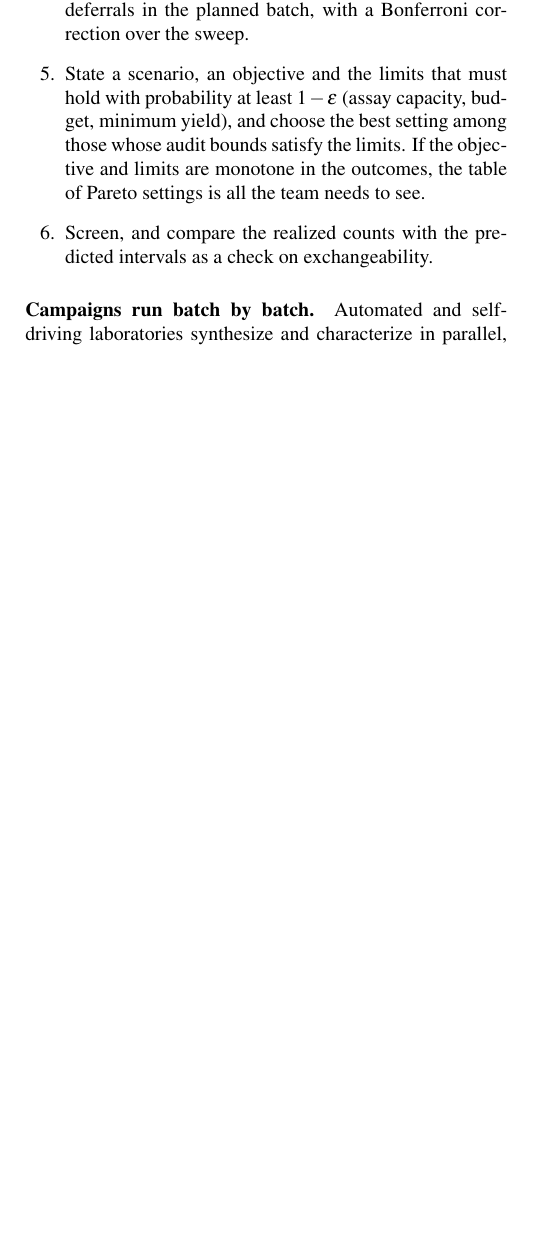
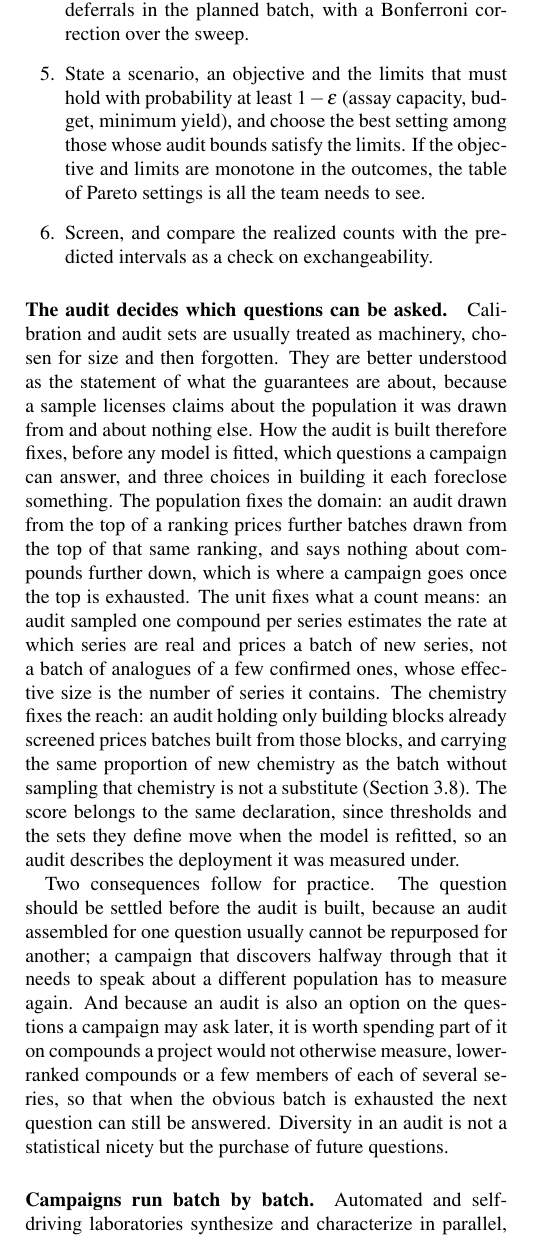
Before and after one commit to phzwart/conformal-screening, a LaTeX paper (main.tex): part of one column of page 12 of 16, cut so that both start at the same text, the shorter picture padded with empty space. Compiled offline with pdfLaTeX.

Commit message:
State in the Discussion that building the audit fixes which questions can be asked
Calibration and audit sets are usually chosen for size and then forgotten, but a
sample licenses claims about the population it came from and nothing else, so the way
it is built decides in advance what a campaign can answer.  Three choices each
foreclose something: the population fixes the domain, so an audit from the top of a
ranking says nothing about compounds further down, which is where a campaign goes once
the top is exhausted; the unit fixes what a count means, so a one-per-series audit
prices a batch of new series rather than analogues of confirmed ones; and the chemistry
fixes the reach, with the proportion of new chemistry no substitute for sampling it.
The score belongs to the same declaration, since refitting moves the thresholds.

Two consequences: settle the question before building the audit, because one built for
a given question rarely transfers; and spend part of it on compounds the project would
not otherwise measure, since an audit is an option on later questions and diversity in
it buys those questions rather than being a statistical nicety.

Co-Authored-By: Petrus H. Zwart <phzwart@lbl.gov>

```diff
--- a/main.tex
+++ b/main.tex
@@ -404,6 +404,10 @@ The audit turns a conformal classifier into a forecast: before a batch is screen
 \item Screen, and compare the realized counts with the predicted intervals as a check on exchangeability.
 \end{enumerate}
 
+\paragraph{The audit decides which questions can be asked.} Calibration and audit sets are usually treated as machinery, chosen for size and then forgotten. They are better understood as the statement of what the guarantees are about, because a sample licenses claims about the population it was drawn from and about nothing else. How the audit is built therefore fixes, before any model is fitted, which questions a campaign can answer, and three choices in building it each foreclose something. The population fixes the domain: an audit drawn from the top of a ranking prices further batches drawn from the top of that same ranking, and says nothing about compounds further down, which is where a campaign goes once the top is exhausted. The unit fixes what a count means: an audit sampled one compound per series estimates the rate at which series are real and prices a batch of new series, not a batch of analogues of a few confirmed ones, whose effective size is the number of series it contains. The chemistry fixes the reach: an audit holding only building blocks already screened prices batches built from those blocks, and carrying the same proportion of new chemistry as the batch without sampling that chemistry is not a substitute (Section~\ref{sec:results:del}). The score belongs to the same declaration, since thresholds and the sets they define move when the model is refitted, so an audit describes the deployment it was measured under.
+
+Two consequences follow for practice. The question should be settled before the audit is built, because an audit assembled for one question usually cannot be repurposed for another; a campaign that discovers halfway through that it needs to speak about a different population has to measure again. And because an audit is also an option on the questions a campaign may ask later, it is worth spending part of it on compounds a project would not otherwise measure, lower-ranked compounds or a few members of each of several series, so that when the obvious batch is exhausted the next question can still be answered. Diversity in an audit is not a statistical nicety but the purchase of future questions.
+
 \paragraph{Campaigns run batch by batch.} Automated and self-driving laboratories synthesize and characterize in parallel, so their campaigns are sequences of batches, each with a fixed capacity, and the framework applies to each batch as it stands. Batch campaigns also tend to pursue different goals from turn-by-turn Bayesian optimization, which proposes one experiment at a time in search of a single optimum. Because a batch is evaluated in parallel, its members are chosen to be diverse,\citep{Gonzalez2016LP,HernandezLobato2017TS,Shields2021EDBO} and the campaign often seeks coverage of a chemical or physical design space: mapping a landscape, as in space-filling designs and closed-loop phase mapping,\citep{Joseph2016SFD,Kusne2020CAMEO} contracting onto promising regions,\citep{Eriksson2019TuRBO} or finding a set of optima such as a Pareto front.\citep{Daulton2020qEHVI} In each of these modes a batch is a selection from a scored library under a fixed capacity, and its consequences are what the audit predicts. The batch size $m$ is the plate or run size, and the scenario constraints are the capacity of the platform, the reagent or instrument budget per run and the minimum yield needed to proceed. Choosing which candidates enter the batch is the screening decision itself and is accounted for in the outcome table. When the model is retrained between batches, the thresholds change, so the calibration, the audit and the map are redone for the new deployment. Two practices follow. First, reserving a small random audit slice in every batch, measured whatever the rule decided, checks continually that the screened library still matches the calibration data; it is the acceptance sample of quality control applied to each lot. Second, the guarantee holds per batch with probability $1-\varepsilon$; a statement over all $K$ batches of a campaign needs level $\varepsilon/K$ for each. Because the audit bounds are stated in counts, they can be checked automatically, and the Pareto table is a compact menu from which a planner, including an AI agent, can choose a setting without a cost ratio being stated; we do not test such a planner here.
 
 \paragraph{Limitations.} All guarantees rest on exchangeability between the calibration, audit and screened compounds. A change of chemical series, scaffold or assay breaks it, as the scaffold results show. So does a batch selected with the model, as in active learning, unless the selection is part of the design, and so does a library proposed by a generative model or extended into new chemistry, as the new-salt screen shows;\citep{Fannjiang2022FeedbackCovariateShift,BarberBeyond2023} methods for shifted data are complementary. Compounds that share scaffolds are correlated, so the effective size of a pilot or audit sample is closer to the number of scaffolds sampled, and the same holds for the batch: an audit drawn one compound per series prices a batch of new series, not a batch of analogues of a few confirmed ones, whose effective size is the number of series it contains. The pools used here are diverse enough for this to be immaterial, with 328 similarity clusters among 384 audited solubility compounds and over 1200 among the Tox21 compounds, but it governs libraries built combinatorially or around a single target. A structural check does not substitute for a pilot. We found no relation between how well an interval covered and how similar the held-out building blocks were to those the audit held; blocks indistinguishable by fingerprint gave the lowest coverage of all, being stereoisomers whose in-class rates differ severalfold, so similarity measured on an achiral representation cannot certify a batch that differs stereochemically from its audit. Each interval covers one outcome of one setting; statements about many outcomes or settings need the Bonferroni correction, which widens intervals; with 144 requests and four bounded outcomes, the joint guarantee cost about 110 measurements per 1000 at an audit of 384 compounds. Larger audits lower this price, and bounds that exploit the monotone structure of the sweep could lower it further. The sweep reaches every two-threshold rule only with class probabilities, and the cost-optimal rule is a two-threshold rule only if the probability of being in-class increases with the score. Cost ratios are rarely known precisely, so we report the range of ratios for which a setting is cheapest. AqSolDB combines measurements from many sources, with a typical spread of 0.5--0.7 log units between sources;\citep{Sorkun2019AqSolDB} labels near the cut-off at $\log S=-4$ are therefore noisy. CALiSol-23 likewise pools 27 sources, and several formulations were measured at many temperatures or concentrations, so neighbouring formulations are correlated. The guarantees refer to the labels as recorded. Finally, we treat binary endpoints only, and one model throughout.
```
Also changed, not shown: main.pdf.
